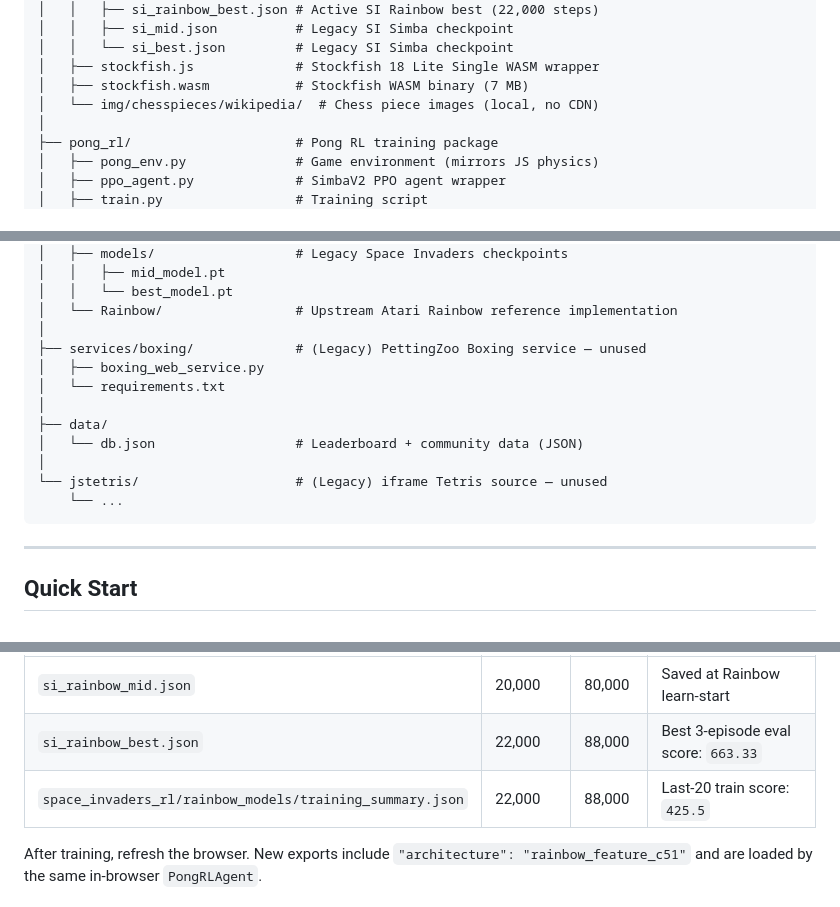
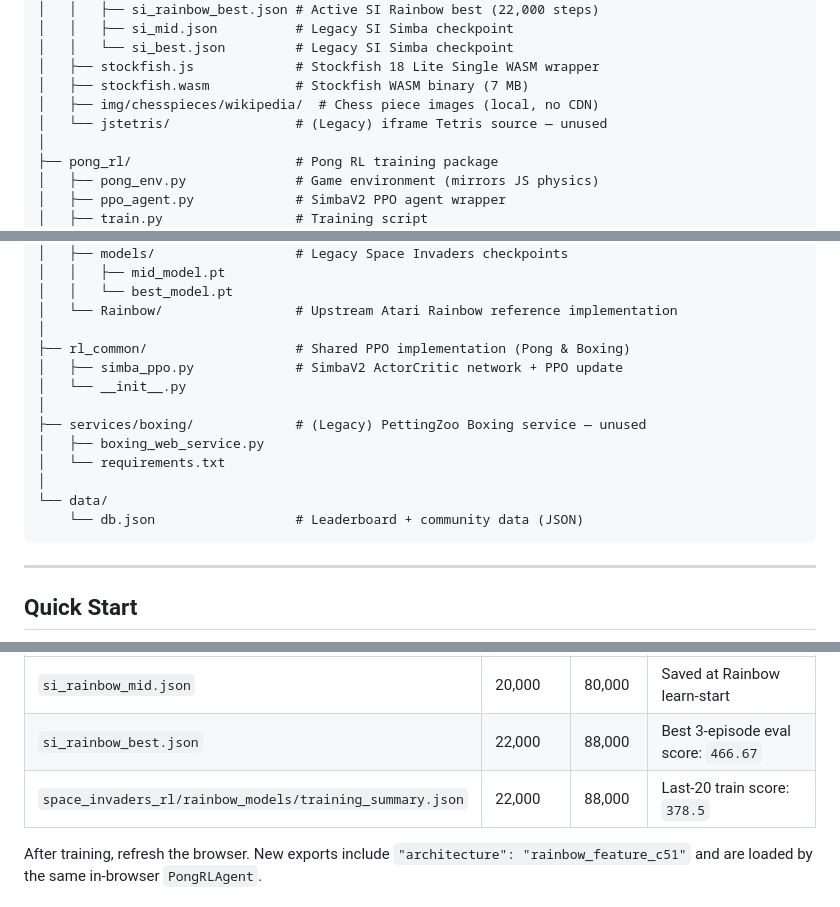
Before and after one commit to hyeonseong1/Game-AI, a Markdown page: README.md, 3 parts joined by grey strips. Rendered like a GitHub page.

````diff
--- a/README.md
+++ b/README.md
@@ -279,7 +279,8 @@ Game_web/
 │   │   └── si_best.json         # Legacy SI Simba checkpoint
 │   ├── stockfish.js             # Stockfish 18 Lite Single WASM wrapper
 │   ├── stockfish.wasm           # Stockfish WASM binary (7 MB)
-│   └── img/chesspieces/wikipedia/  # Chess piece images (local, no CDN)
+│   ├── img/chesspieces/wikipedia/  # Chess piece images (local, no CDN)
+│   └── jstetris/                # (Legacy) iframe Tetris source — unused
 │
 ├── pong_rl/                     # Pong RL training package
 │   ├── pong_env.py              # Game environment (mirrors JS physics)
@@ -315,15 +316,16 @@ Game_web/
 │   │   └── best_model.pt
 │   └── Rainbow/                 # Upstream Atari Rainbow reference implementation
 │
+├── rl_common/                   # Shared PPO implementation (Pong & Boxing)
+│   ├── simba_ppo.py             # SimbaV2 ActorCritic network + PPO update
+│   └── __init__.py
+│
 ├── services/boxing/             # (Legacy) PettingZoo Boxing service — unused
 │   ├── boxing_web_service.py
 │   └── requirements.txt
 │
-├── data/
-│   └── db.json                  # Leaderboard + community data (JSON)
-│
-└── jstetris/                    # (Legacy) iframe Tetris source — unused
-    └── ...
+└── data/
+    └── db.json                  # Leaderboard + community data (JSON)
 ```
 
 ---
@@ -441,8 +443,8 @@ Current bundled Rainbow results:
 | File | Agent steps | Frames | Notes |
 |------|-------------|--------|-------|
 | `si_rainbow_mid.json` | 20,000 | 80,000 | Saved at Rainbow learn-start |
-| `si_rainbow_best.json` | 22,000 | 88,000 | Best 3-episode eval score: `663.33` |
-| `space_invaders_rl/rainbow_models/training_summary.json` | 22,000 | 88,000 | Last-20 train score: `425.5` |
+| `si_rainbow_best.json` | 22,000 | 88,000 | Best 3-episode eval score: `466.67` |
+| `space_invaders_rl/rainbow_models/training_summary.json` | 22,000 | 88,000 | Last-20 train score: `378.5` |
 
 After training, refresh the browser. New exports include `"architecture": "rainbow_feature_c51"` and are loaded by the same in-browser `PongRLAgent`.
 
````
Also changed, not shown: other parts of README.md (+1 -1 lines).
